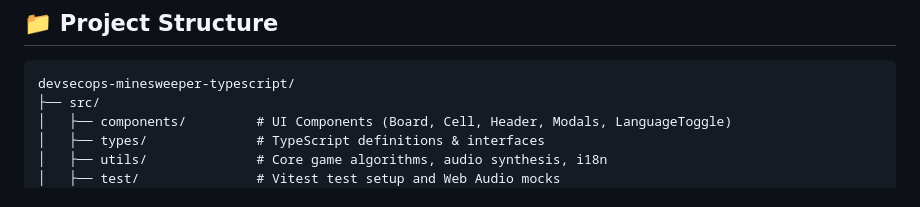
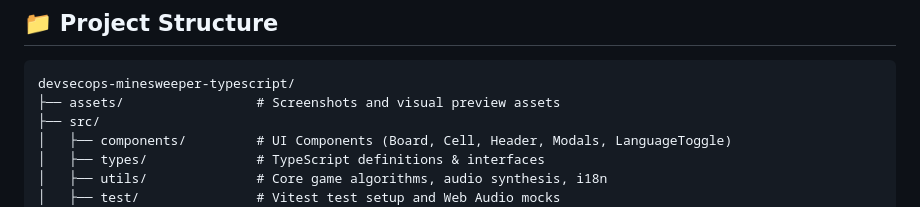
Before and after one commit to yoga-nugroho129/devsecops-minesweeper-typescript, a Markdown page: README.md, the part around one of its changes. Rendered like a GitHub page.

Commit message:
docs: add application preview screenshot to README

````diff
--- a/README.md
+++ b/README.md
@@ -94,6 +98,7 @@ npm run preview
 
 ```text
 devsecops-minesweeper-typescript/
+├── assets/                 # Screenshots and visual preview assets
 ├── src/
 │   ├── components/         # UI Components (Board, Cell, Header, Modals, LanguageToggle)
 │   ├── types/              # TypeScript definitions & interfaces
````
Also changed, not shown: other parts of README.md (+4 -0 lines), README.id.md (+5 -0 lines), assets/preview.jpg (added).
